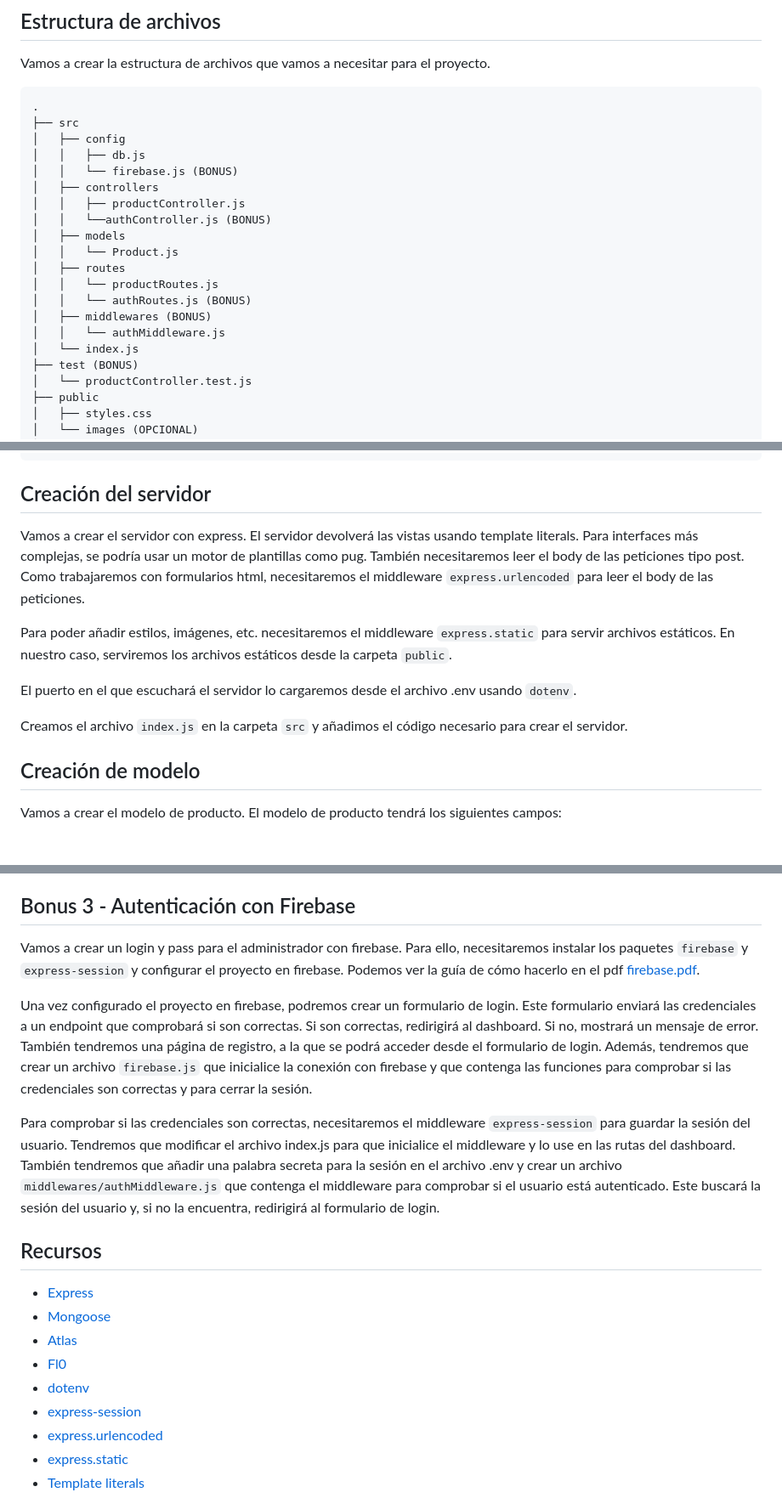
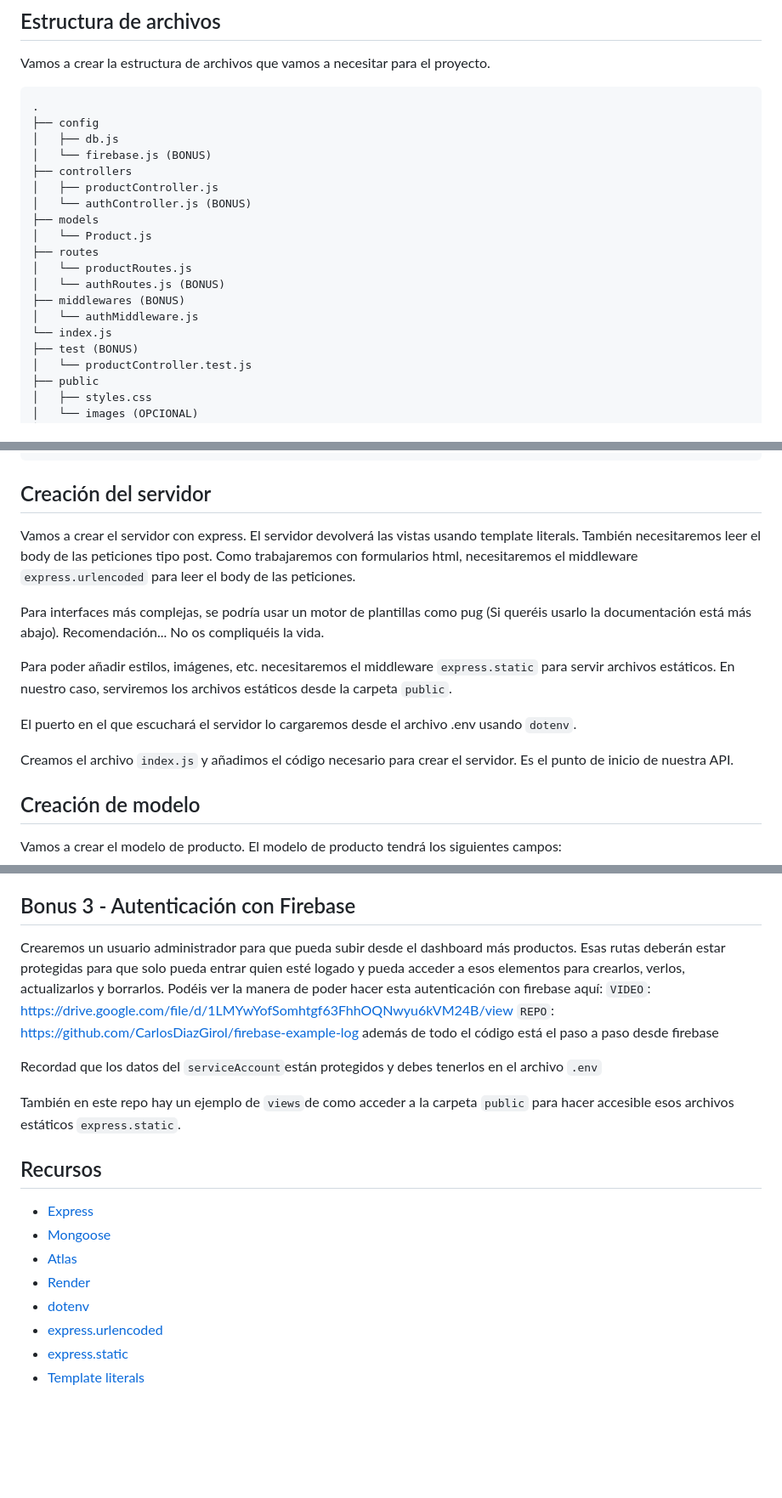
Before and after one commit to sergiocheca16/backend-project-break, a Markdown page: README.md, 3 parts joined by grey strips. Shown: that part at 85% size. Drawn GitHub-style; blank space fills up the shorter version.

````diff
--- a/README.md
+++ b/README.md
@@ -23,21 +23,20 @@ Vamos a crear la estructura de archivos que vamos a necesitar para el proyecto.
 
 ```
 .
-├── src
-│   ├── config
-│   │   ├── db.js
-│   │   └── firebase.js (BONUS)
-│   ├── controllers
-│   │   ├── productController.js
-│   │   └──authController.js (BONUS)
-│   ├── models
-│   │   └── Product.js
-│   ├── routes
-│   │   └── productRoutes.js
-│   │   └── authRoutes.js (BONUS)
-│   ├── middlewares (BONUS)
-│   │   └── authMiddleware.js
-│   └── index.js
+├── config
+│   ├── db.js
+│   └── firebase.js (BONUS)
+├── controllers
+│   ├── productController.js
+│   └── authController.js (BONUS)
+├── models
+│   └── Product.js
+├── routes
+│   └── productRoutes.js
+│   └── authRoutes.js (BONUS)
+├── middlewares (BONUS)
+│   └── authMiddleware.js
+└── index.js
 ├── test (BONUS)
 │   └── productController.test.js
 ├── public
@@ -77,14 +76,16 @@ MONGO_URI=<uri_bd_atlas>
 
 ## Creación del servidor
 
-Vamos a crear el servidor con express. El servidor devolverá las vistas usando template literals. Para interfaces más complejas, se podría usar un motor de plantillas como pug. También necesitaremos leer el body de las peticiones tipo post. Como trabajaremos con formularios html, necesitaremos el middleware `express.urlencoded` para leer el body de las peticiones.
+Vamos a crear el servidor con express. El servidor devolverá las vistas usando template literals. También necesitaremos leer el body de las peticiones tipo post. Como trabajaremos con formularios html, necesitaremos el middleware `express.urlencoded` para leer el body de las peticiones.
+
+Para interfaces más complejas, se podría usar un motor de plantillas como pug (Si queréis usarlo la documentación está más abajo). Recomendación... No os compliquéis la vida.
 
 Para poder añadir estilos, imágenes, etc. necesitaremos el middleware `express.static` para servir archivos estáticos. En nuestro caso, serviremos los archivos estáticos desde la carpeta `public`.
 
 El puerto en el que escuchará el servidor lo cargaremos desde el archivo .env usando `dotenv`.
 
 
-Creamos el archivo `index.js` en la carpeta `src` y añadimos el código necesario para crear el servidor.
+Creamos el archivo `index.js` y añadimos el código necesario para crear el servidor. Es el punto de inicio de nuestra API.
 
 ## Creación de modelo
 
@@ -193,22 +194,22 @@ Para poder usar la aplicación con un frontend en React, vamos a crear una API q
 
 ## Bonus 3 - Autenticación con Firebase
 
-Vamos a crear un login y pass para el administrador con firebase. Para ello, necesitaremos instalar los paquetes `firebase` y `express-session` y configurar el proyecto en firebase. Podemos ver la guía de cómo hacerlo en el pdf [firebase.pdf](firebase.pdf).
+Crearemos un usuario administrador para que pueda subir desde el dashboard más productos. Esas rutas deberán estar protegidas para que solo pueda entrar quien esté logado y pueda acceder a esos elementos para crearlos, verlos, actualizarlos y borrarlos.
+Podéis ver la manera de poder hacer esta autenticación con firebase aquí:
+`VIDEO`: https://drive.google.com/file/d/1LMYwYofSomhtgf63FhhOQNwyu6kVM24B/view
+`REPO`: https://github.com/CarlosDiazGirol/firebase-example-log además de todo el código está el paso a paso desde firebase
 
-Una vez configurado el proyecto en firebase, podremos crear un formulario de login. Este formulario enviará las credenciales a un endpoint que comprobará si son correctas. Si son correctas, redirigirá al dashboard. Si no, mostrará un mensaje de error. También tendremos una página de registro, a la que se podrá acceder desde el formulario de login. Además, tendremos que crear un archivo `firebase.js` que inicialice la conexión con firebase y que contenga las funciones para comprobar si las credenciales son correctas y para cerrar la sesión.
+Recordad que los datos del `serviceAccount`están protegidos y debes tenerlos en el archivo `.env`
 
-Para comprobar si las credenciales son correctas, necesitaremos el middleware `express-session` para guardar la sesión del usuario. Tendremos que modificar el archivo index.js para que inicialice el middleware y lo use en las rutas del dashboard. También tendremos que añadir una palabra secreta para la sesión en el archivo .env y crear un archivo `middlewares/authMiddleware.js` que contenga el middleware para comprobar si el usuario está autenticado. Este buscará la sesión del usuario y, si no la encuentra, redirigirá al formulario de login.
-
-
+También en este repo hay un ejemplo de `views`de como acceder a la carpeta `public` para hacer accesible esos archivos estáticos `express.static`.
 
 ## Recursos
 
 - [Express](https://expressjs.com/)
 - [Mongoose](https://mongoosejs.com/)
 - [Atlas](https://www.mongodb.com/cloud/atlas)
-- [Fl0](https://fl0.io/)
+- [Render](https://render.com/)
 - [dotenv](https://www.npmjs.com/package/dotenv)
-- [express-session](https://www.npmjs.com/package/express-session)
 - [express.urlencoded](https://expressjs.com/en/api.html#express.urlencoded)
 - [express.static](https://expressjs.com/en/api.html#express.static)
 - [Template literals](https://developer.mozilla.org/en-US/docs/Web/JavaScript/Reference/Template_literals)
````
Also changed, not shown: other parts of README.md (+3 -3 lines).
